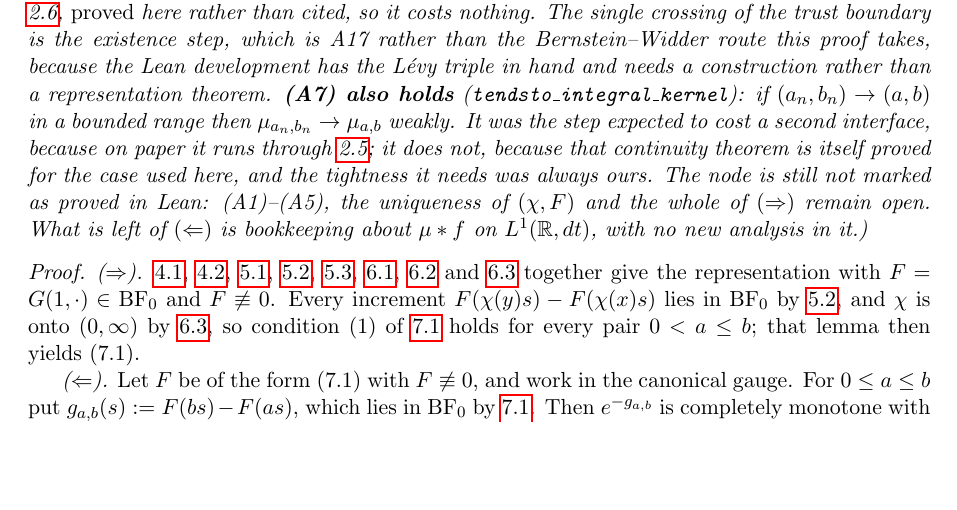
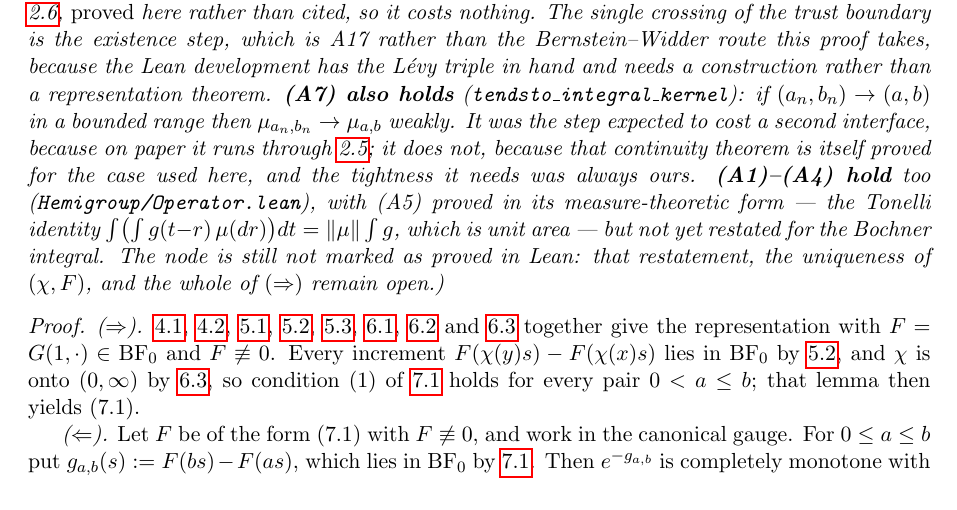
Before and after one commit to danielfagerstrom/hemigroup-causal-scale-space-kernels, a LaTeX thesis (blueprint/src/print.tex, which reads blueprint/src/parts/07-characterization.tex): part of page 15 of 37, cut so that both start at the same text, the shorter picture padded with empty space. Compiled offline with pdfLaTeX.

Commit message:
Axioms (A1)-(A4) for the operators, and (A5) in measure-theoretic form
Operator.lean introduces mconv mu f = fun t => integral of f(t-r) d mu(r) --
the operator Phi f = mu * f -- and proves the L1 clauses of def:cascade-family:

  mconv_comp_sub        (A2) translation covariance
  mconv_nonneg          (A4) positivity
  mconv_eq_zero_of_lt   (A3) causality
  lintegral_enorm_mconv_le  (A1) the L1 bound, a contraction for probability mu

All on Lean core. (A6)-(A8) and (ND) were about the family; these are about a
single convolution, and there is no new analysis in them.

lintegral_lintegral_sub_eq is the shared core: integrating t -> int g(t-r) dmu
over R gives ||mu|| times the integral of g. Everything is ENNReal-valued so
Tonelli needs no integrability side condition, and the inner integral survives
the translation because Lebesgue measure is translation invariant. (A1) is that
with g = enorm of f; (A5), unit area, is that with g = ofReal of f for f >= 0 --
so (A5) IS proved, in its measure-theoretic form.

What is NOT written, and the docstring and blueprint node both say so: the
Bochner restatement int (mu * f) = ||mu|| int f. Moving between the two
integrals needs integrability bookkeeping, and knowing mu * f is itself
integrable wants a measurability-of-a-parametric-integral lemma. Bookkeeping,
but not free.

Also recorded: (A3) is stated with a POINTWISE vanishing hypothesis, not the
blueprint's a.e. one. The a.e. form cannot be taken pointwise in the conclusion
-- for mu = delta_{r0}, (mu * f)(t) = f(t - r0) samples f at a single point,
which an a.e. hypothesis does not control. The a.e. version holds for a.e. t and
is not needed here.

linkage check green; trust boundary unchanged at one entry.

Co-Authored-By: Claude Opus 5 (1M context) <noreply@anthropic.com>

```diff
--- a/blueprint/src/parts/07-characterization.tex
+++ b/blueprint/src/parts/07-characterization.tex
@@ -141,9 +141,11 @@ hand and needs a construction rather than a representation theorem. \textbf{(A7)
 $\mu_{a_n,b_n} \to \mu_{a,b}$ weakly. It was the step expected to cost a second interface,
 because on paper it runs through \ref{prop:laplace-continuity}; it does not, because that
 continuity theorem is itself proved for the case used here, and the tightness it needs was
-always ours. The node is still not marked as proved in Lean: (A1)--(A5), the uniqueness of
-$(\chi, F)$ and the whole of $(\Rightarrow)$ remain open. What is left of $(\Leftarrow)$ is
-bookkeeping about $\mu * f$ on $\Lone$, with no new analysis in it.)}
+always ours. \textbf{(A1)--(A4) hold} too (\texttt{Hemigroup/Operator.lean}), with (A5) proved in
+its measure-theoretic form --- the Tonelli identity
+$\int \bigl(\int g(t-r)\,\mu(dr)\bigr)dt = \|\mu\| \int g$, which is unit area --- but not yet
+restated for the Bochner integral. The node is still not marked as proved in Lean: that
+restatement, the uniqueness of $(\chi, F)$, and the whole of $(\Rightarrow)$ remain open.)}
 \end{theorem}
 
 \begin{proof}
```
Also changed, not shown: 1 other file.
